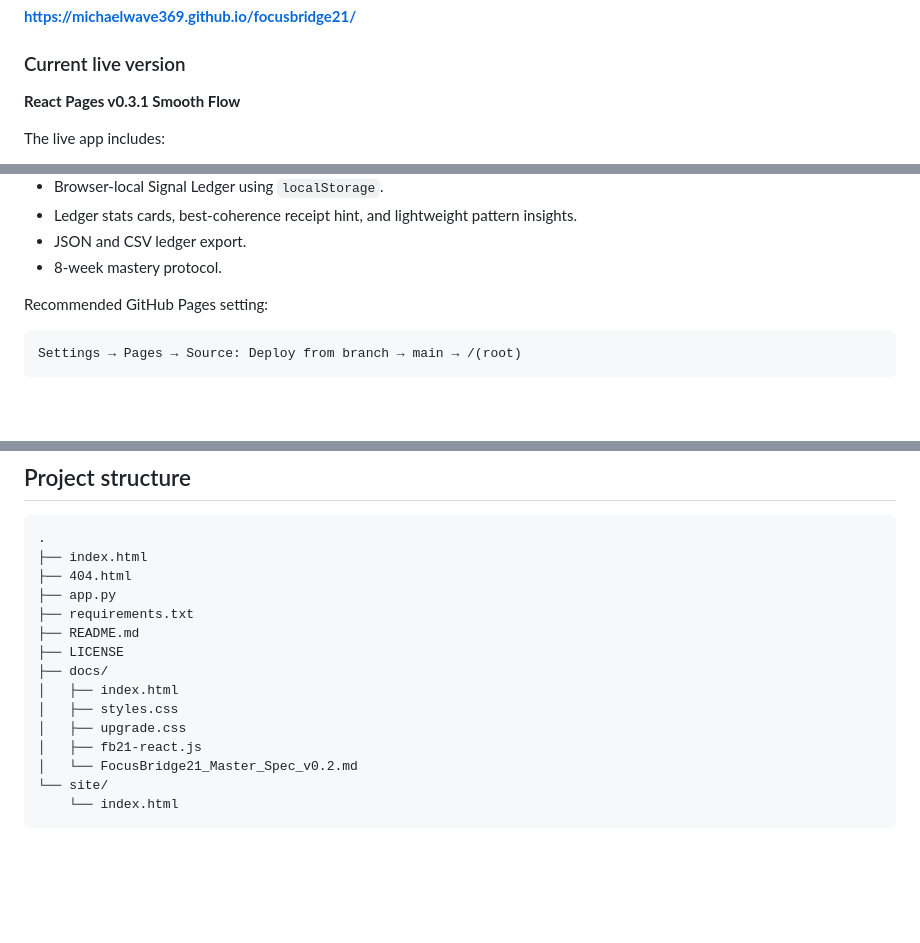
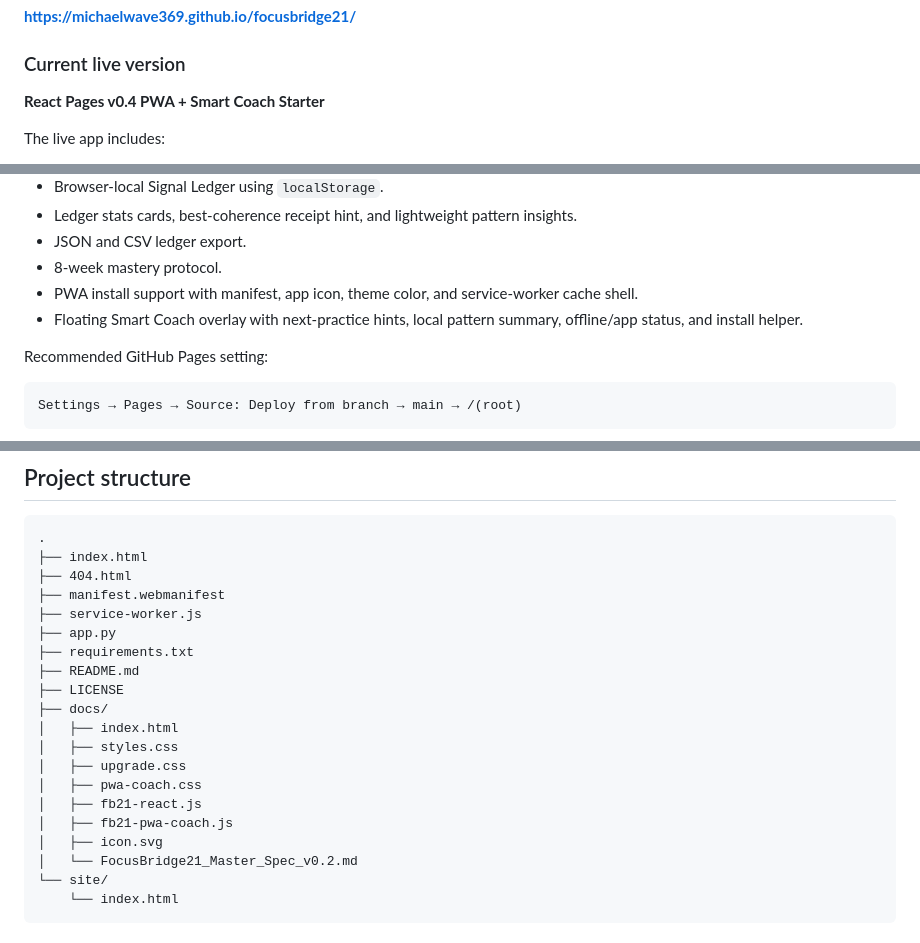
Before and after one commit to MichaelWave369/focusbridge21, a Markdown page: README.md, 3 parts joined by grey strips. GitHub-like rendering; blank space fills up the shorter version.

Commit message:
Document PWA and smart coach starter

```diff
--- a/README.md
+++ b/README.md
@@ -14,7 +14,7 @@ The browser React prototype can run from the repo root or from `/docs` with no b
 
 ### Current live version
 
-**React Pages v0.3.1 Smooth Flow**
+**React Pages v0.4 PWA + Smart Coach Starter**
 
 The live app includes:
 
@@ -36,6 +36,8 @@ The live app includes:
 - Ledger stats cards, best-coherence receipt hint, and lightweight pattern insights.
 - JSON and CSV ledger export.
 - 8-week mastery protocol.
+- PWA install support with manifest, app icon, theme color, and service-worker cache shell.
+- Floating Smart Coach overlay with next-practice hints, local pattern summary, offline/app status, and install helper.
 
 Recommended GitHub Pages setting:
 
@@ -104,6 +106,8 @@ Visuals are slow and non-flashing by default. Keep volume low. Start short. Use
 .
 ├── index.html
 ├── 404.html
+├── manifest.webmanifest
+├── service-worker.js
 ├── app.py
 ├── requirements.txt
 ├── README.md
@@ -112,7 +116,10 @@ Visuals are slow and non-flashing by default. Keep volume low. Start short. Use
 │   ├── index.html
 │   ├── styles.css
 │   ├── upgrade.css
+│   ├── pwa-coach.css
 │   ├── fb21-react.js
+│   ├── fb21-pwa-coach.js
+│   ├── icon.svg
 │   └── FocusBridge21_Master_Spec_v0.2.md
 └── site/
     └── index.html
```
